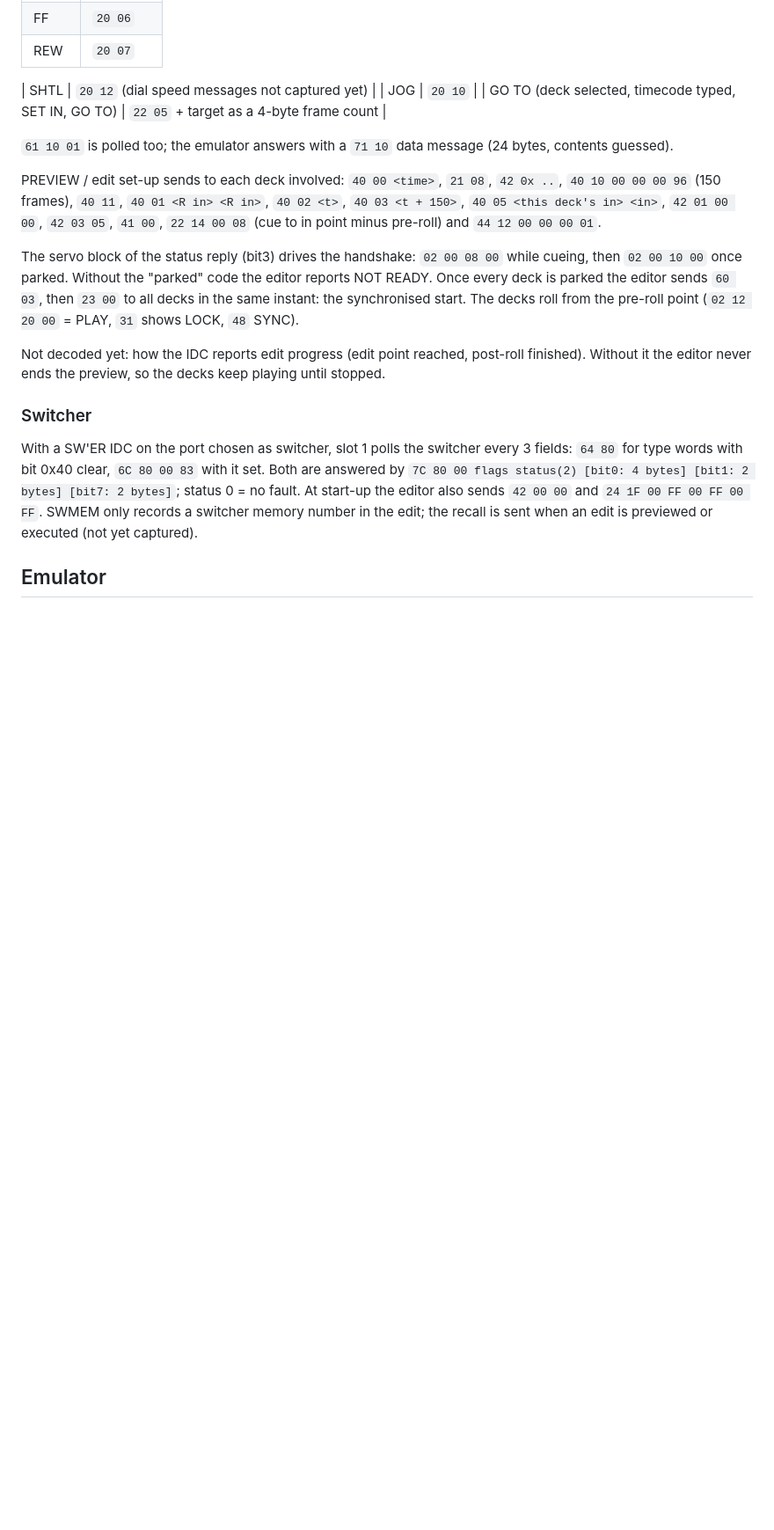
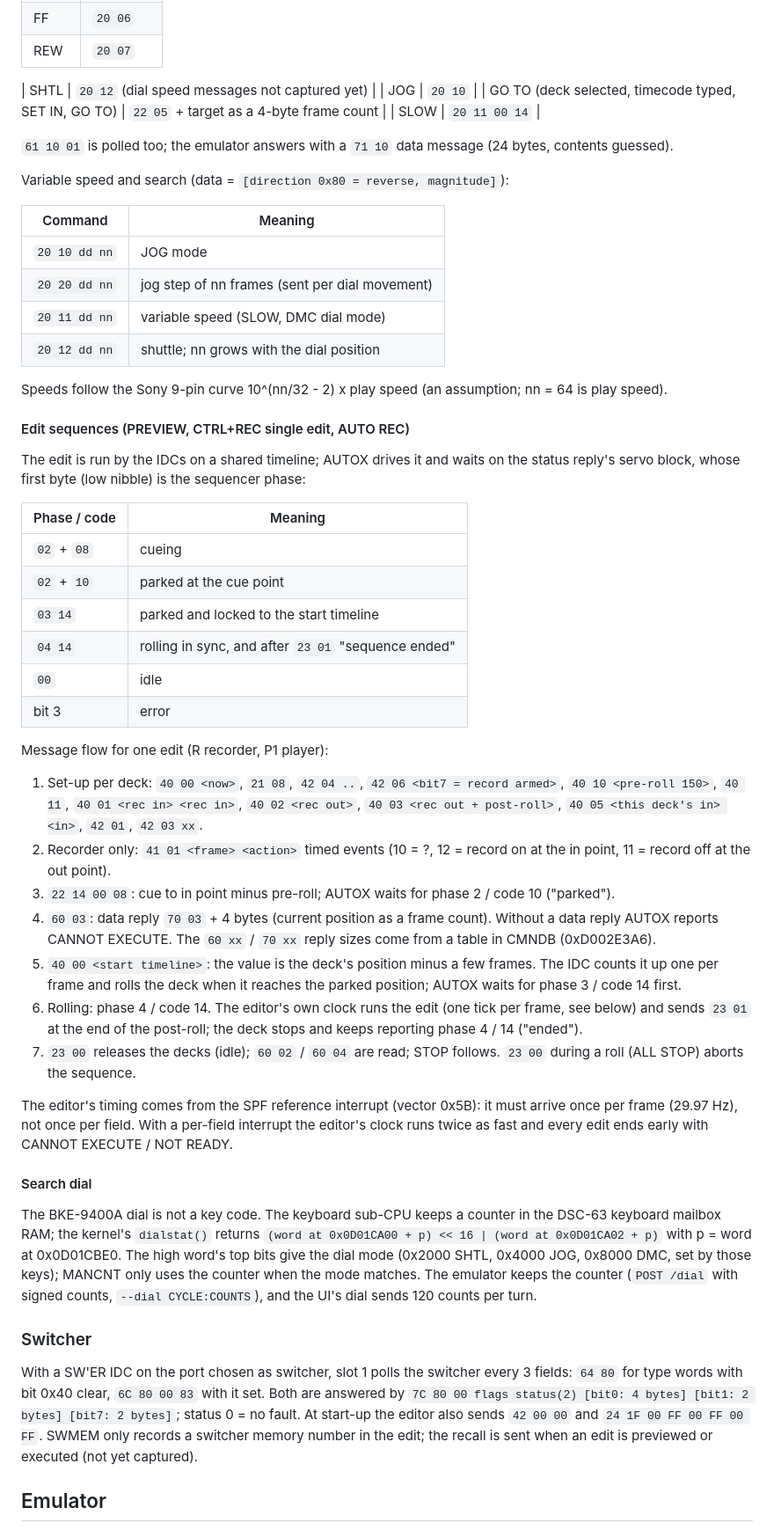
Before and after one commit to jdanna/BVE9100, a Markdown page: docs/rs422-idc.md, the part around the change. Shown at 88% size. Rendered like a GitHub page; blank space fills up the shorter version.

```diff
--- a/docs/rs422-idc.md
+++ b/docs/rs422-idc.md
@@ -90,20 +90,63 @@ Transport commands seen from the keyboard:
 | SHTL | `20 12` (dial speed messages not captured yet) |
 | JOG | `20 10` |
 | GO TO (deck selected, timecode typed, SET IN, GO TO) | `22 05` + target as a 4-byte frame count |
+| SLOW | `20 11 00 14` |
 
 `61 10 01` is polled too; the emulator answers with a `71 10` data message (24 bytes, contents guessed).
 
-PREVIEW / edit set-up sends to each deck involved: `40 00 <time>`, `21 08`, `42 0x ..`, `40 10 00 00 00 96`
-(150 frames), `40 11`, `40 01 <R in> <R in>`, `40 02 <t>`, `40 03 <t + 150>`, `40 05 <this deck's in> <in>`,
-`42 01 00 00`, `42 03 05`, `41 00`, `22 14 00 08` (cue to in point minus pre-roll) and `44 12 00 00 00 01`.
+Variable speed and search (data = `[direction 0x80 = reverse, magnitude]`):
 
-The servo block of the status reply (bit3) drives the handshake: `02 00 08 00` while cueing, then
-`02 00 10 00` once parked. Without the "parked" code the editor reports NOT READY. Once every deck is parked
-the editor sends `60 03`, then `23 00` to all decks in the same instant: the synchronised start. The decks
-roll from the pre-roll point (`02 12 20 00` = PLAY, `31` shows LOCK, `48` SYNC).
+| Command | Meaning |
+|---|---|
+| `20 10 dd nn` | JOG mode |
+| `20 20 dd nn` | jog step of nn frames (sent per dial movement) |
+| `20 11 dd nn` | variable speed (SLOW, DMC dial mode) |
+| `20 12 dd nn` | shuttle; nn grows with the dial position |
 
-Not decoded yet: how the IDC reports edit progress (edit point reached, post-roll finished). Without it the
-editor never ends the preview, so the decks keep playing until stopped.
+Speeds follow the Sony 9-pin curve 10^(nn/32 - 2) x play speed (an assumption; nn = 64 is play speed).
+
+#### Edit sequences (PREVIEW, CTRL+REC single edit, AUTO REC)
+
+The edit is run by the IDCs on a shared timeline; AUTOX drives it and waits on the status reply's servo
+block, whose first byte (low nibble) is the sequencer phase:
+
+| Phase / code | Meaning |
+|---|---|
+| `02` + `08` | cueing |
+| `02` + `10` | parked at the cue point |
+| `03 14` | parked and locked to the start timeline |
+| `04 14` | rolling in sync, and after `23 01` "sequence ended" |
+| `00` | idle |
+| bit 3 | error |
+
+Message flow for one edit (R recorder, P1 player):
+
+1. Set-up per deck: `40 00 <now>`, `21 08`, `42 04 ..`, `42 06 <bit7 = record armed>`, `40 10 <pre-roll 150>`,
+   `40 11`, `40 01 <rec in> <rec in>`, `40 02 <rec out>`, `40 03 <rec out + post-roll>`,
+   `40 05 <this deck's in> <in>`, `42 01`, `42 03 xx`.
+2. Recorder only: `41 01 <frame> <action>` timed events (10 = ?, 12 = record on at the in point, 11 = record
+   off at the out point).
+3. `22 14 00 08`: cue to in point minus pre-roll; AUTOX waits for phase 2 / code 10 ("parked").
+4. `60 03`: data reply `70 03` + 4 bytes (current position as a frame count). Without a data reply AUTOX
+   reports CANNOT EXECUTE. The `60 xx` / `70 xx` reply sizes come from a table in CMNDB (0xD002E3A6).
+5. `40 00 <start timeline>`: the value is the deck's position minus a few frames. The IDC counts it up one per
+   frame and rolls the deck when it reaches the parked position; AUTOX waits for phase 3 / code 14 first.
+6. Rolling: phase 4 / code 14. The editor's own clock runs the edit (one tick per frame, see below) and sends
+   `23 01` at the end of the post-roll; the deck stops and keeps reporting phase 4 / 14 ("ended").
+7. `23 00` releases the decks (idle); `60 02` / `60 04` are read; STOP follows. `23 00` during a roll (ALL STOP)
+   aborts the sequence.
+
+The editor's timing comes from the SPF reference interrupt (vector 0x5B): it must arrive once per frame
+(29.97 Hz), not once per field. With a per-field interrupt the editor's clock runs twice as fast and every
+edit ends early with CANNOT EXECUTE / NOT READY.
+
+#### Search dial
+
+The BKE-9400A dial is not a key code. The keyboard sub-CPU keeps a counter in the DSC-63 keyboard mailbox RAM;
+the kernel's `dialstat()` returns `(word at 0x0D01CA00 + p) << 16 | (word at 0x0D01CA02 + p)` with
+p = word at 0x0D01CBE0. The high word's top bits give the dial mode (0x2000 SHTL, 0x4000 JOG, 0x8000 DMC, set
+by those keys); MANCNT only uses the counter when the mode matches. The emulator keeps the counter
+(`POST /dial` with signed counts, `--dial CYCLE:COUNTS`), and the UI's dial sends 120 counts per turn.
 
 ### Switcher
 
```
Also changed, not shown: README.md (+64 -68 lines), docs/development.md (added, +84 -0 lines), docs/hardware.md (+1 -1 lines), docs/screenshot.png (added), 9 other files.
